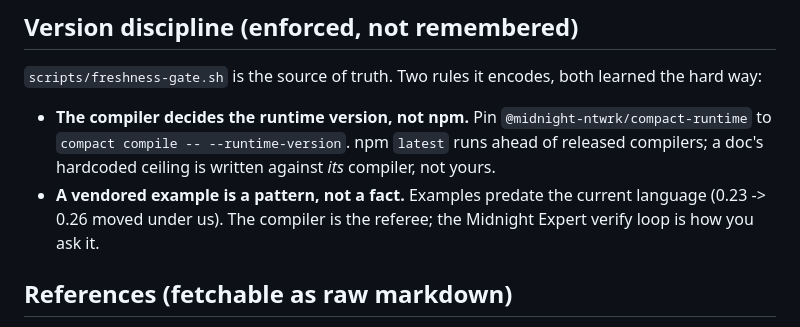
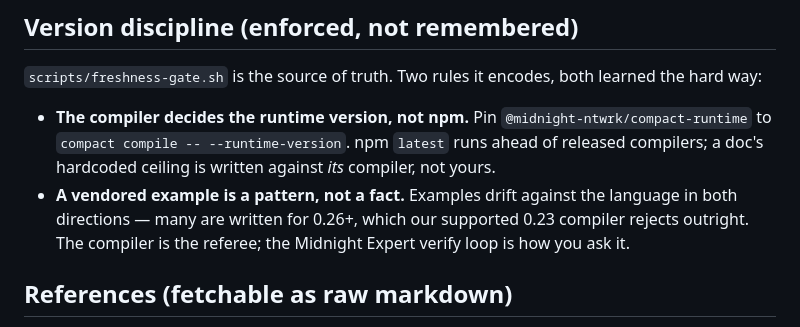
Before and after one commit to ss251/slip, a Markdown page: .claude/docs/compact.md, the part around one of its changes. Drawn GitHub-style.

```diff
--- a/.claude/docs/compact.md
+++ b/.claude/docs/compact.md
@@ -44,7 +44,7 @@ export circuit sealPick(...): [] {
 
 `scripts/freshness-gate.sh` is the source of truth. Two rules it encodes, both learned the hard way:
 - **The compiler decides the runtime version, not npm.** Pin `@midnight-ntwrk/compact-runtime` to `compact compile -- --runtime-version`. npm `latest` runs ahead of released compilers; a doc's hardcoded ceiling is written against *its* compiler, not yours.
-- **A vendored example is a pattern, not a fact.** Examples predate the current language (0.23 -> 0.26 moved under us). The compiler is the referee; the Midnight Expert verify loop is how you ask it.
+- **A vendored example is a pattern, not a fact.** Examples drift against the language in both directions — many are written for 0.26+, which our supported 0.23 compiler rejects outright. The compiler is the referee; the Midnight Expert verify loop is how you ask it.
 
 ## References (fetchable as raw markdown)
 
```
Also changed, not shown: other parts of .claude/docs/compact.md (+1 -1 lines), .claude/docs/architecture.md (+2 -2 lines), 1 other file.
